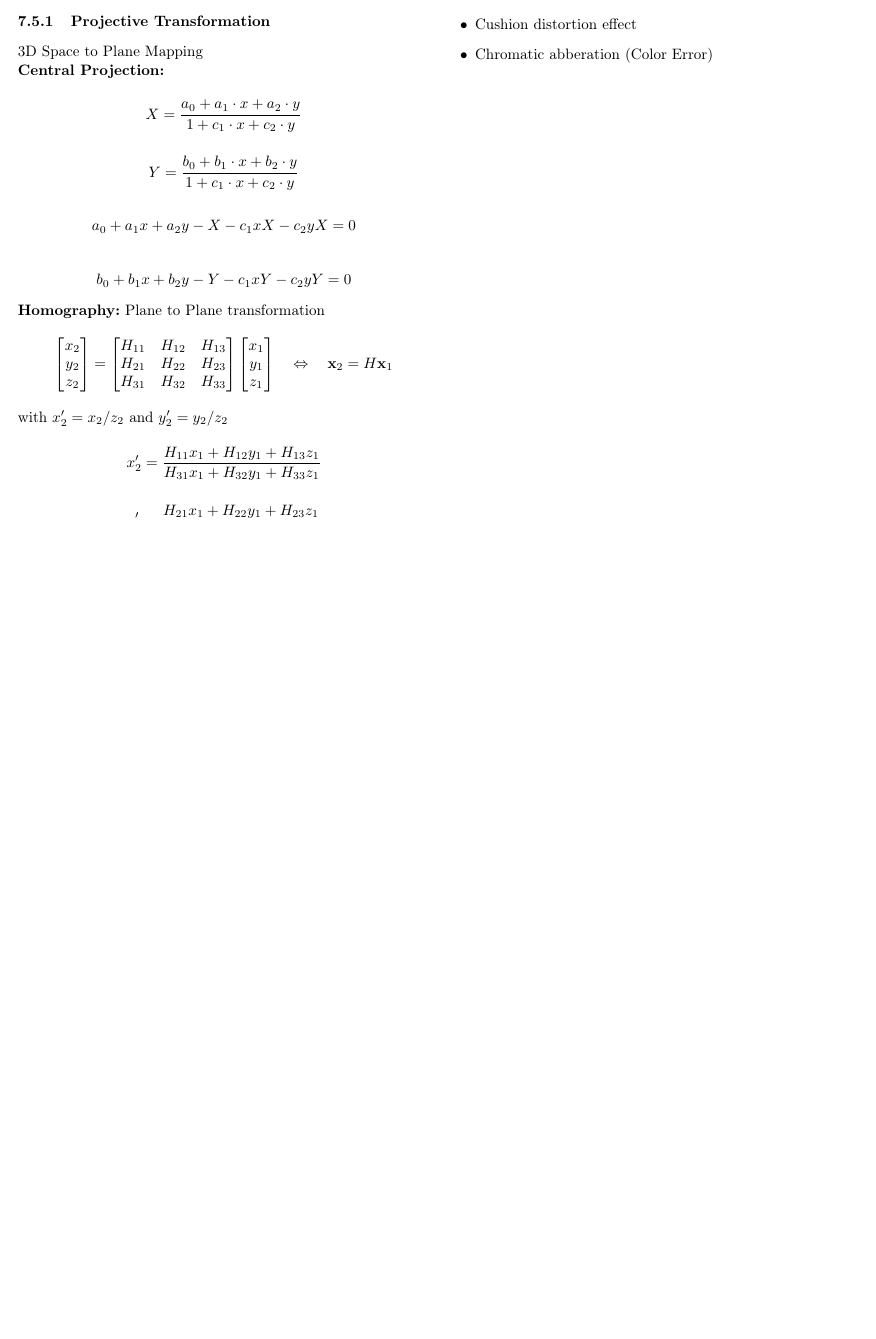
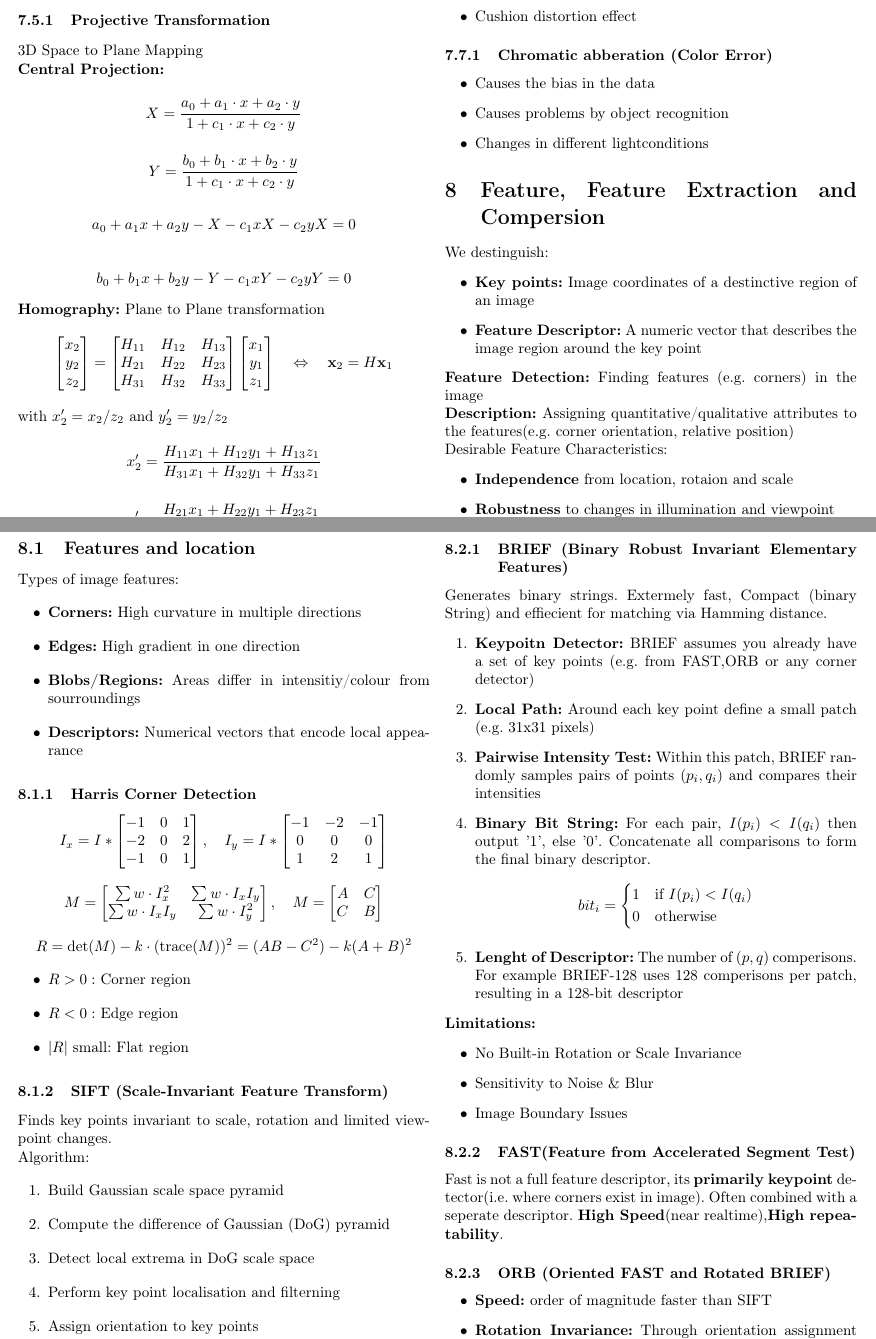
Before and after one commit to xXAlgoorXx/DigImPro2025, a LaTeX document (main.tex, which reads Sections/08_ImageCoordinates.tex, Sections/09_FeatureExtraction.tex): part of page 6 of 6 before the commit and two parts of pages 6 and 7 of 9 after it, the two joined at a grey line, cut so that both start at the same text, the shorter picture padded with empty space. Compiled offline with pdfLaTeX.

Commit message:
First draft

```diff
--- a/Sections/08_ImageCoordinates.tex
+++ b/Sections/08_ImageCoordinates.tex
@@ -246,5 +246,11 @@ positions.
 \begin{itemize}
     \item Barrel distortion effect
     \item Cushion distortion effect
-    \item Chromatic abberation (Color Error)
 \end{itemize}
+
+\subsubsection{Chromatic abberation (Color Error)}
+\begin{itemize}
+    \item Causes the bias in the data
+    \item Causes problems by object recognition
+    \item Changes in different lightconditions
+\end{itemize}
--- /dev/null
+++ b/Sections/09_FeatureExtraction.tex
@@ -0,0 +1,77 @@
+\section{Feature, Feature Extraction and Compersion}
+We destinguish:
+\begin{itemize}
+    \item \textbf{Key points:} Image coordinates of a destinctive region of an image
+    \item \textbf{Feature Descriptor:} A numeric vector that describes the image region around the key point
+\end{itemize}
+\textbf{Feature Detection:} Finding features (e.g. corners) in the image
+
+\textbf{Description:} Assigning quantitative/qualitative attributes to the features(e.g. corner orientation, relative position)
+
+
+Desirable Feature Characteristics:
+\begin{itemize}
+    \item \textbf{Independence} from location, rotaion and scale
+    \item \textbf{Robustness} to changes in illumination and viewpoint
+    \item \textbf{Preprocessing} can help normalise images(e.g. via histogram equalization) to improve feature detection and description
+\end{itemize}
+
+% \subsection{Object detection \& Recognition}
+% \begin{enumerate}
+%     \item Edges
+%     \item corners
+%     \item Local Description
+%     \item Shape Features
+% \end{enumerate}
+\subsection{Features and location}
+Types of image features:
+\begin{itemize}
+    \item \textbf{Corners:} High curvature in multiple directions
+    \item \textbf{Edges:} High gradient in one direction
+    \item \textbf{Blobs/Regions:} Areas differ in intensitiy/colour from sourroundings
+    \item \textbf{Descriptors:} Numerical vectors that encode local appearance
+\end{itemize}
+
+\subsubsection{Harris Corner Detection}
+\[
+I_x = I * \begin{bmatrix}
+-1 & 0 & 1 \\
+-2 & 0 & 2 \\
+-1 & 0 & 1
+\end{bmatrix}, \quad
+I_y = I * \begin{bmatrix}
+-1 & -2 & -1 \\
+0 & 0 & 0 \\
+1 & 2 & 1
+\end{bmatrix}
+\]
+\[
+M = \begin{bmatrix}
+\sum w \cdot I_x^2 & \sum w \cdot I_x I_y \\
+\sum w \cdot I_x I_y & \sum w \cdot I_y^2
+\end{bmatrix}, \quad
+M = \begin{bmatrix}
+A & C \\
+C & B
+\end{bmatrix}
+\]
+\[
+R = \det(M) - k \cdot (\operatorname{trace}(M))^2 = (AB - C^2) - k(A + B)^2
+\]
+\begin{itemize}
+    \item \(R > 0:\) Corner region
+    \item \(R < 0:\) Edge region
+    \item \(|R|\) small: Flat region
+\end{itemize}
+
+\subsubsection{SIFT (Scale-Invariant Feature Transform)}
+Finds key points invariant to scale, rotation and limited viewpoint changes.
+
+Algorithm:
+\begin{enumerate}
+    \item Build Gaussian scale space pyramid
+    \item Compute the difference of Gaussian (DoG) pyramid
+    \item Detect local extrema in DoG scale space
+    \item Perform key point localisation and filterning
+    \item Assign orientation to key points
+    \item Generate 128-dim SIFT descriptor
@@ -0,0 +92,32 @@
+\subsubsection{BRIEF (Binary Robust Invariant Elementary Features)}
+Generates binary strings. Extermely fast, Compact (binary String) and effiecient for matching via Hamming distance.
+\begin{enumerate}
+    \item \textbf{Keypoitn Detector:} BRIEF assumes you already have a set of key points (e.g. from FAST,ORB or any corner detector)
+    \item \textbf{Local Path:} Around each key point define a small patch (e.g. 31x31 pixels)
+    \item \textbf{Pairwise Intensity Test:} Within this patch, BRIEF randomly samples pairs of points (\(p_i,q_i\)) and compares their intensities
+    \item \textbf{Binary Bit String:} For each pair, \(I(p_i)<I(q_i)\) then output '1', else '0'. Concatenate all comparisons to form the final binary descriptor.
+    \[
+    bit_i =
+    \begin{cases}
+    1 & \text{if } I(p_i) < I(q_i) \\
+    0 & \text{otherwise}
+    \end{cases}
+    \]
+    \item \textbf{Lenght of Descriptor:} The number of (\(p,q\)) comperisons. For example BRIEF-128 uses 128 comperisons per patch, resulting in a 128-bit descriptor
+\end{enumerate}
+\textbf{Limitations:}
+\begin{itemize}
+    \item No Built-in Rotation or Scale Invariance
+    \item Sensitivity to Noise \& Blur
+    \item Image Boundary Issues
+\end{itemize}
+
+\subsubsection{FAST(Feature from Accelerated Segment Test)}
+Fast is not a full feature descriptor, its \textbf{primarily keypoint} detector(i.e. where corners exist in image). Often combined with a seperate descriptor.
+\textbf{High Speed}(near realtime),\textbf{High repeatability}.
+
+\subsubsection{ORB (Oriented FAST and Rotated BRIEF)}
+\begin{itemize}
+    \item \textbf{Speed:} order of magnitude faster than SIFT
+    \item \textbf{Rotation Invariance:} Through orientation assignment and rotating BRIEF, ORB is robust to inplane rotations
+    \item \textbf{Partial Scale Handeling:} By detection FAST corners in a pyramid, ORB can capture features at multiple scales. However, its not as explicity scale-invariant as SIFT's Gaussian scale space
```
Also changed, not shown: Sections/10_CameraCalibration.tex (added, +21 -0 lines), Sections/11_EpipolarStereo.tex (added, +24 -0 lines), Sections/12_3Ddenseclouds.tex (added, +81 -0 lines), Sections/13_RTStereoPreception.tex (added, +15 -0 lines), Sections/14_Wrapup.tex (added, +1 -0 lines), main.tex (+5 -0 lines), Images/10/testfield.png (added), Images/11/normalcase.png (added), Sections/09_FeatureExtraction.tex (43 more changed lines).
